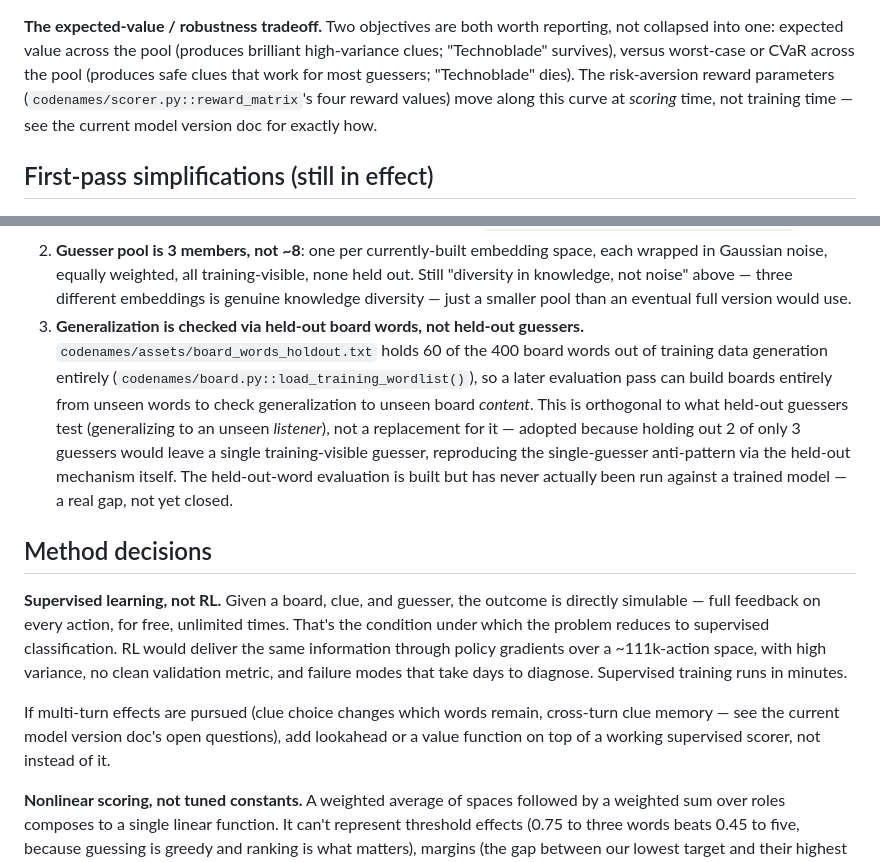
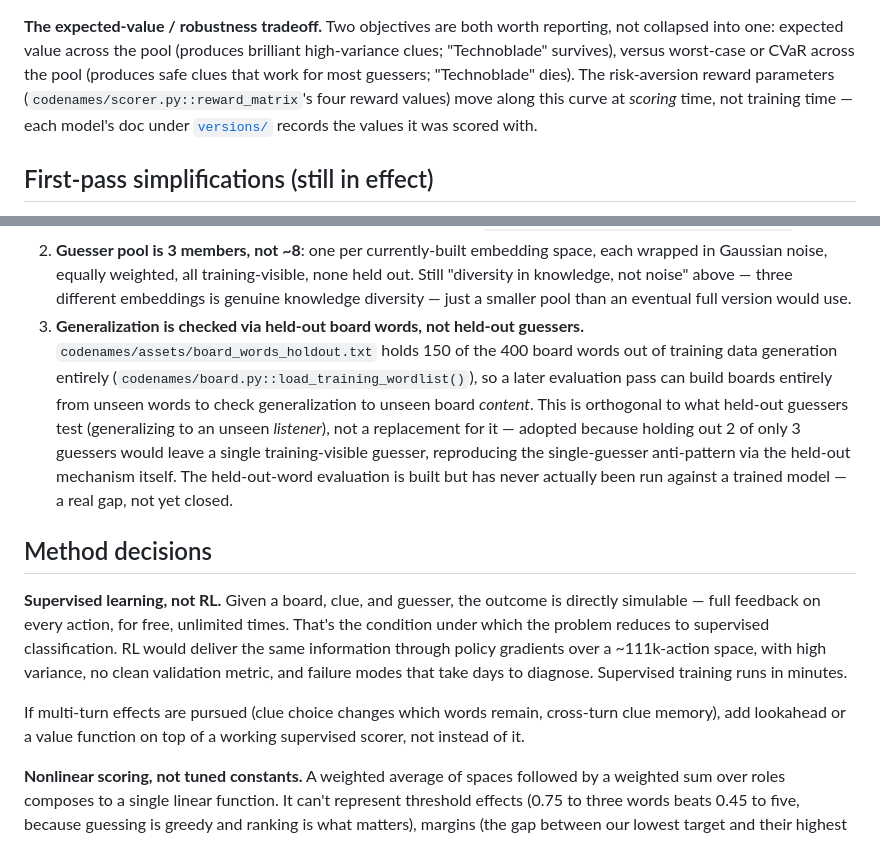
Before and after one commit to shanelee2027/CodenamesAI, a Markdown page: docs/design-decisions.md, 2 parts joined by grey strips. Drawn GitHub-style.

Commit message:
Refresh the three stale spots in design-decisions.md
The board-word holdout is 150, not 60 -- that change is what retired
v1/v1.1 (docs/versions/README.md), so the doc was citing the number
that predates the current split.

Two pointers to "the current model version doc" dangled: docs/versions/
is deliberately empty until a model is evaluated under the frozen eval
suite. The reward-parameter one now points at the versions/ convention
itself; the multi-turn one is dropped, since its parenthetical already
names both effects.

Nothing else in the file changed. Spot-checked the rest against the
code first -- average_concatenation, load_training_wordlist, the
3-member pool, and both named pipeline scripts are all still accurate,
and 32 files reference this doc (20+ source docstrings cite it as the
reason they are written the way they are).

Co-Authored-By: Claude Opus 5 <noreply@anthropic.com>

```diff
--- a/docs/design-decisions.md
+++ b/docs/design-decisions.md
@@ -80,8 +80,8 @@ brilliant high-variance clues; "Technoblade" survives), versus worst-case or
 CVaR across the pool (produces safe clues that work for most guessers;
 "Technoblade" dies). The risk-aversion reward parameters
 (`codenames/scorer.py::reward_matrix`'s four reward values) move along this
-curve at *scoring* time, not training time — see the current model version
-doc for exactly how.
+curve at *scoring* time, not training time — each model's doc under
+[`versions/`](versions/) records the values it was scored with.
 
 ## First-pass simplifications (still in effect)
 
@@ -103,8 +103,8 @@ past a first pass.
    noise" above — three different embeddings is genuine knowledge
    diversity — just a smaller pool than an eventual full version would use.
 3. **Generalization is checked via held-out board words, not held-out
-   guessers.** `codenames/assets/board_words_holdout.txt` holds 60 of the
-   400 board words out of training data generation entirely
+   guessers.** `codenames/assets/board_words_holdout.txt` holds 150 of
+   the 400 board words out of training data generation entirely
    (`codenames/board.py::load_training_wordlist()`), so a later evaluation
    pass can build boards entirely from unseen words to check generalization
    to unseen board *content*. This is orthogonal to what held-out guessers
@@ -126,9 +126,8 @@ validation metric, and failure modes that take days to diagnose. Supervised
 training runs in minutes.
 
 If multi-turn effects are pursued (clue choice changes which words remain,
-cross-turn clue memory — see the current model version doc's open
-questions), add lookahead or a value function on top of a working
-supervised scorer, not instead of it.
+cross-turn clue memory), add lookahead or a value function on top of a
+working supervised scorer, not instead of it.
 
 **Nonlinear scoring, not tuned constants.** A weighted average of spaces
 followed by a weighted sum over roles composes to a single linear function.
```
